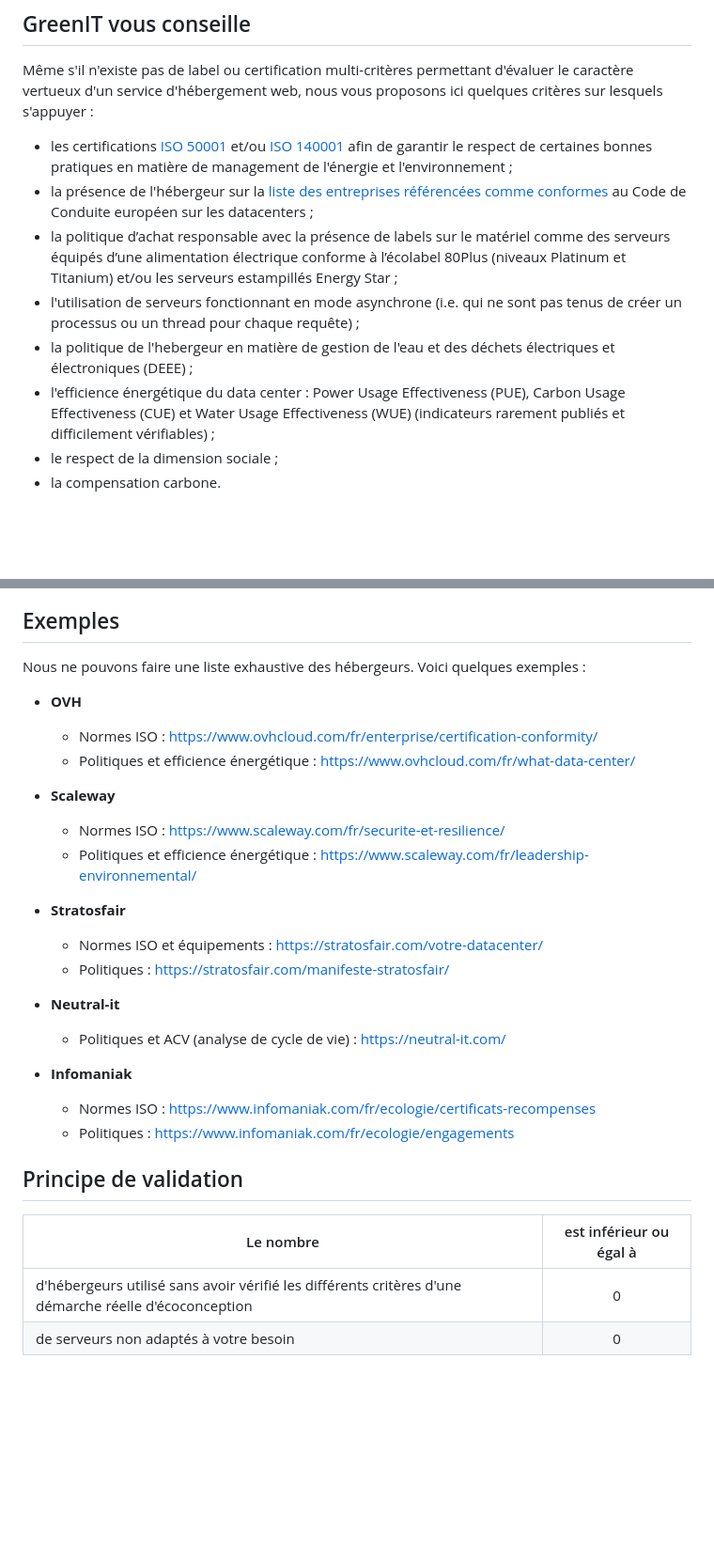
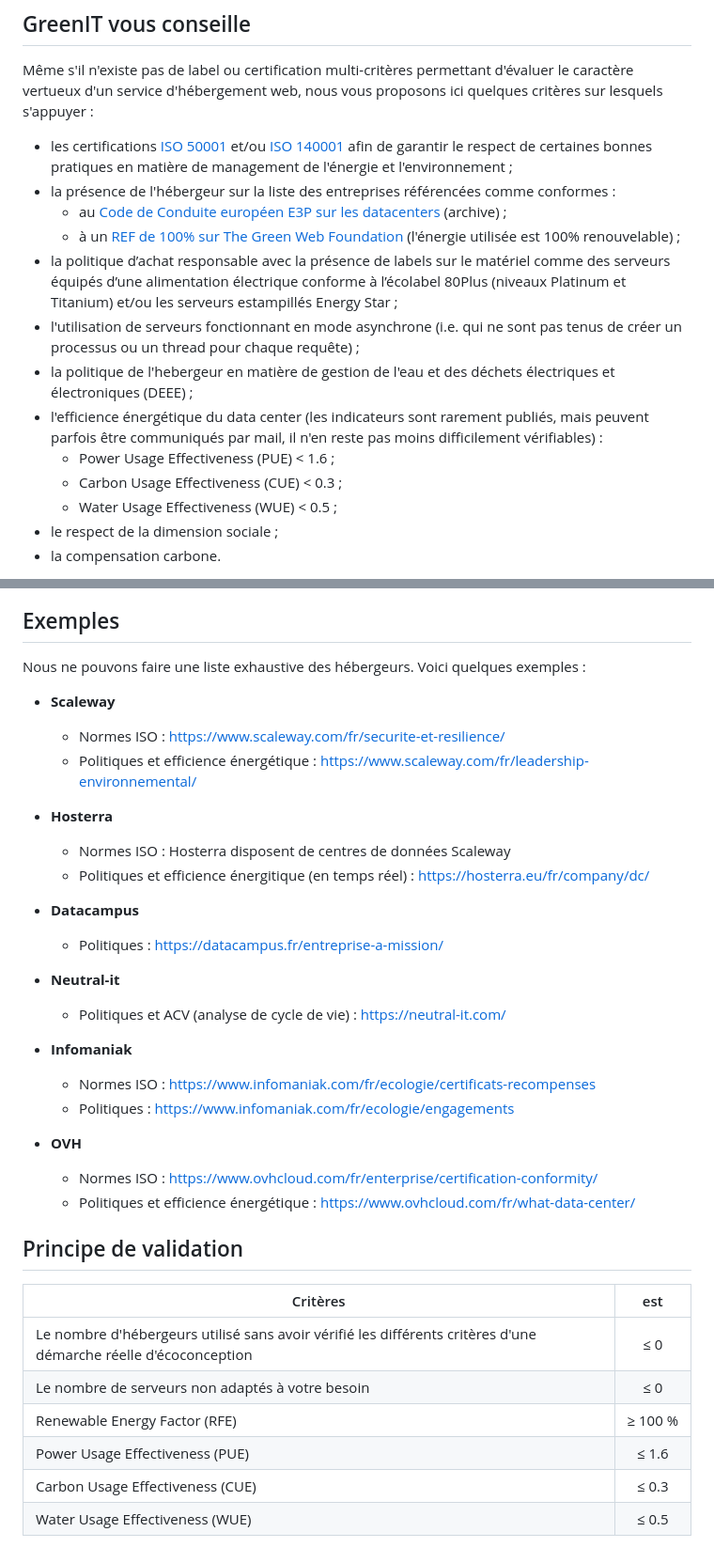
Before and after one commit to cnumr/best-practices-wordpress, a Markdown page: fiches/WP_1.01-choisir-un-hebergeur-adapte.md, 2 parts joined by grey strips. Shown at 94% size. Drawn GitHub-style; blank space fills up the shorter version.

Commit message:
UPDATE: BP 1.01 Mises à jour + Suppression informations obsolètes

```diff
--- a/fiches/WP_1.01-choisir-un-hebergeur-adapte.md
+++ b/fiches/WP_1.01-choisir-un-hebergeur-adapte.md
@@ -35,11 +35,16 @@ Bien choisir sa solution d'hébergement est essentielle pour plusieurs raisons :
 Même s'il n'existe pas de label ou certification multi-critères permettant d'évaluer le caractère vertueux d'un service d'hébergement web, nous vous proposons ici quelques critères sur lesquels s'appuyer :
 
 - les certifications [ISO 50001](https://www.iso.org/fr/publication/PUB100400.html) et/ou [ISO 140001](https://www.iso.org/fr/iso-14001-environmental-management.html) afin de garantir le respect de certaines bonnes pratiques en matière de management de l'énergie et l'environnement ;
-- la présence de l'hébergeur sur la [liste des entreprises référencées comme conformes](https://e3p.jrc.ec.europa.eu/node/575) au Code de Conduite européen sur les datacenters ;
+- la présence de l'hébergeur sur la liste des entreprises référencées comme conformes :
+  - au [Code de Conduite européen <abbr title="European Energy Efficiency Platform">E3P</abbr> sur les datacenters](https://web.archive.org/web/20240918212256/https://e3p.jrc.ec.europa.eu/node/575) (archive) ;
+  - à un [<abbr title="Renewable Energy Factor">REF</abbr> de 100% sur The Green Web Foundation](https://www.thegreenwebfoundation.org/)  (l'énergie utilisée est 100% renouvelable) ;
 - la politique d’achat responsable avec la présence de labels sur le matériel comme des serveurs équipés d’une alimentation électrique conforme à l’écolabel 80Plus (niveaux Platinum et Titanium) et/ou les serveurs estampillés Energy Star ;
 - l'utilisation de serveurs fonctionnant en mode asynchrone (i.e. qui ne sont pas tenus de créer un processus ou un thread pour chaque requête) ;
 - la politique de l'hebergeur en matière de gestion de l'eau et des déchets électriques et électroniques (DEEE) ;
-- l'efficience énergétique du data center : Power Usage Effectiveness (PUE), Carbon Usage Effectiveness (CUE) et Water Usage Effectiveness (WUE) (indicateurs rarement publiés et difficilement vérifiables) ;
+- l'efficience énergétique du data center (les indicateurs sont rarement publiés, mais peuvent parfois être communiqués par mail, il n'en reste pas moins difficilement vérifiables) :
+  - Power Usage Effectiveness (PUE) < 1.6 ;
+  - Carbon Usage Effectiveness (CUE) < 0.3 ;
+  - Water Usage Effectiveness (WUE) < 0.5 ;
 - le respect de la dimension sociale ;
 - la compensation carbone.
 
@@ -51,20 +56,19 @@ Même s'il n'existe pas de label ou certification multi-critères permettant d'
 
 Nous ne pouvons faire une liste exhaustive des hébergeurs. Voici quelques exemples :
 
-- **OVH**
-
-  - Normes ISO : https://www.ovhcloud.com/fr/enterprise/certification-conformity/
-  - Politiques et efficience énergétique : https://www.ovhcloud.com/fr/what-data-center/
-
 - **Scaleway**
 
   - Normes ISO : https://www.scaleway.com/fr/securite-et-resilience/
   - Politiques et efficience énergétique : https://www.scaleway.com/fr/leadership-environnemental/
 
-- **Stratosfair**
+- **Hosterra**
 
-  - Normes ISO et équipements : https://stratosfair.com/votre-datacenter/
-  - Politiques : https://stratosfair.com/manifeste-stratosfair/
+  - Normes ISO : Hosterra disposent de centres de données Scaleway
+  - Politiques et efficience énergitique (en temps réel) : https://hosterra.eu/fr/company/dc/
+
+- **Datacampus**
+
+  - Politiques : https://datacampus.fr/entreprise-a-mission/
 
 - **Neutral-it**
 
@@ -74,9 +78,18 @@ Nous ne pouvons faire une liste exhaustive des hébergeurs. Voici quelques exemp
   - Normes ISO : https://www.infomaniak.com/fr/ecologie/certificats-recompenses
   - Politiques : https://www.infomaniak.com/fr/ecologie/engagements
 
+- **OVH**
+
+  - Normes ISO : https://www.ovhcloud.com/fr/enterprise/certification-conformity/
+  - Politiques et efficience énergétique : https://www.ovhcloud.com/fr/what-data-center/
+
 ## Principe de validation
 
-| Le nombre                                                                                             | est inférieur ou égal à |
-| ----------------------------------------------------------------------------------------------------- | :---------------------: |
-| d'hébergeurs utilisé sans avoir vérifié les différents critères d'une démarche réelle d'écoconception |            0            |
-| de serveurs non adaptés à votre besoin                                                                |            0            |
+| Critères                                                                                                        | est                |
+| --------------------------------------------------------------------------------------------------------------- | :----------------: |
+| Le nombre d'hébergeurs utilisé sans avoir vérifié les différents critères d'une démarche réelle d'écoconception | &le;&nbsp;0        |
+| Le nombre de serveurs non adaptés à votre besoin                                                                | &le;&nbsp;0        |
+| Renewable Energy Factor (RFE)                                                                                   | ≥&nbsp;100&nbsp;%  |
+| Power Usage Effectiveness (PUE)                                                                                 | &le;&nbsp;1.6      |
+| Carbon Usage Effectiveness (CUE)                                                                                | &le;&nbsp;0.3      |
+| Water Usage Effectiveness (WUE)                                                                                 | &le;&nbsp;0.5      |
```
